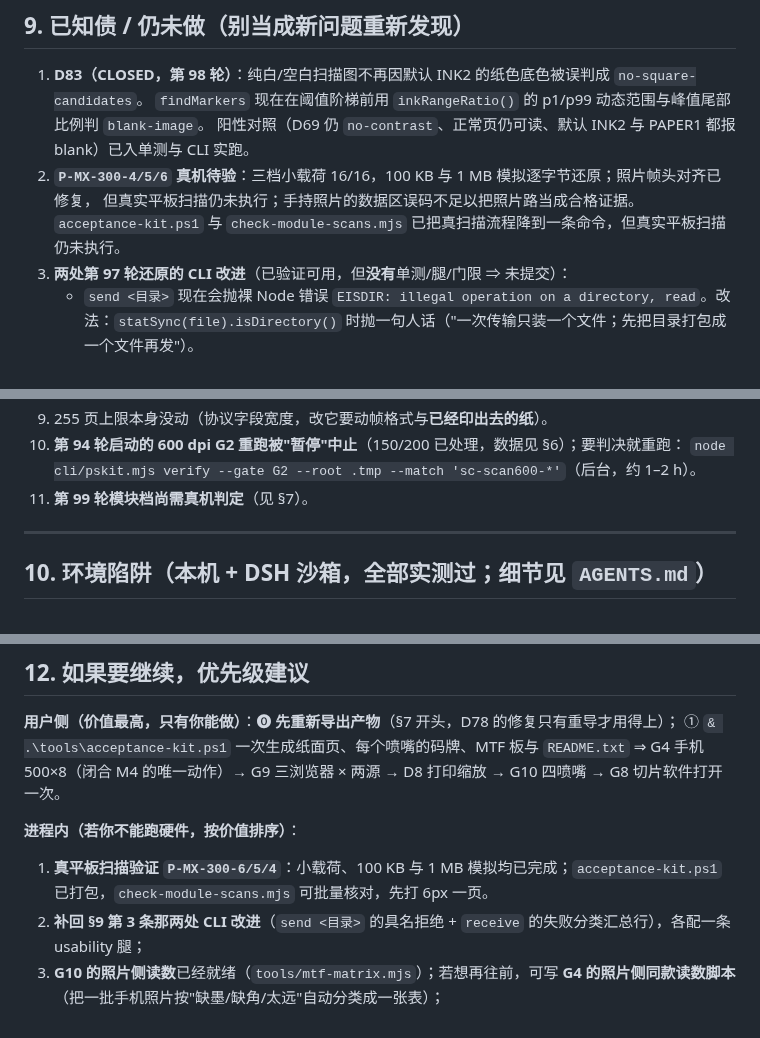
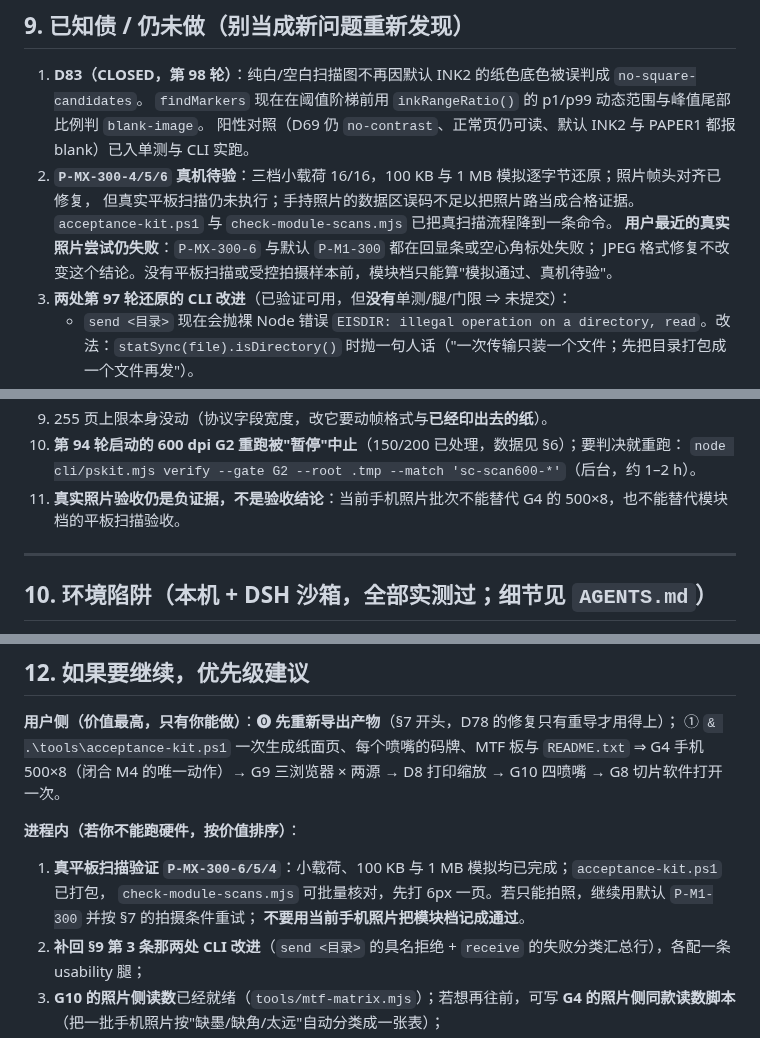
Before and after one commit to wangsan71/High-density-codes, a Markdown page: docs/HANDOVER.md, 3 parts joined by grey strips. Rendered like a GitHub page.

```diff
--- a/docs/HANDOVER.md
+++ b/docs/HANDOVER.md
@@ -229,7 +243,9 @@ soak 口径 = `decodePNG` + `bootstrapDecode`）：
    阳性对照（D69 仍 `no-contrast`、正常页仍可读、默认 INK2 与 PAPER1 都报 blank）已入单测与 CLI 实跑。
 2. **`P-MX-300-4/5/6` 真机待验**：三档小载荷 16/16，100 KB 与 1 MB 模拟逐字节还原；照片帧头对齐已修复，
    但真实平板扫描仍未执行；手持照片的数据区误码不足以把照片路当成合格证据。
-   `acceptance-kit.ps1` 与 `check-module-scans.mjs` 已把真扫描流程降到一条命令，但真实平板扫描仍未执行。
+   `acceptance-kit.ps1` 与 `check-module-scans.mjs` 已把真扫描流程降到一条命令。
+   **用户最近的真实照片尝试仍失败**：`P-MX-300-6` 与默认 `P-M1-300` 都在回显条或空心角标处失败；
+   JPEG 格式修复不改变这个结论。没有平板扫描或受控拍摄样本前，模块档只能算"模拟通过、真机待验"。
 3. **两处第 97 轮还原的 CLI 改进**（已验证可用，但**没有**单测/腿/门限 ⇒ 未提交）：
    - `send <目录>` 现在会抛裸 Node 错误 `EISDIR: illegal operation on a directory, read`。改法：`statSync(file).isDirectory()` 时抛一句人话（"一次传输只装一个文件；先把目录打包成一个文件再发"）。
    - `receive` 一次失败的批量只逐张打印原因（40 张照片 = 120 行）。改法：按 `stage/reason` 计数，末尾打一行
@@ -243,7 +259,7 @@ soak 口径 = `decodePNG` + `bootstrapDecode`）：
 9. 255 页上限本身没动（协议字段宽度，改它要动帧格式与**已经印出去的纸**）。
 10. **第 94 轮启动的 600 dpi G2 重跑被"暂停"中止**（150/200 已处理，数据见 §6）；要判决就重跑：
    `node cli/pskit.mjs verify --gate G2 --root .tmp --match 'sc-scan600-*'`（后台，约 1–2 h）。
-11. **第 99 轮模块档尚需真机判定**（见 §7）。
+11. **真实照片验收仍是负证据，不是验收结论**：当前手机照片批次不能替代 G4 的 500×8，也不能替代模块档的平板扫描验收。
 
 ---
 
@@ -298,7 +314,9 @@ soak 口径 = `decodePNG` + `bootstrapDecode`）：
 G4 手机 500×8（闭合 M4 的唯一动作）→ G9 三浏览器 × 两源 → D8 打印缩放 → G10 四喷嘴 → G8 切片软件打开一次。
 
 **进程内（若你不能跑硬件，按价值排序）**：
-1. **真平板扫描验证 `P-MX-300-6/5/4`**：小载荷、100 KB 与 1 MB 模拟均已完成；`acceptance-kit.ps1` 已打包，`check-module-scans.mjs` 可批量核对，先打 6px 一页。
+1. **真平板扫描验证 `P-MX-300-6/5/4`**：小载荷、100 KB 与 1 MB 模拟均已完成；`acceptance-kit.ps1` 已打包，
+   `check-module-scans.mjs` 可批量核对，先打 6px 一页。若只能拍照，继续用默认 `P-M1-300` 并按 §7 的拍摄条件重试；
+   **不要用当前手机照片把模块档记成通过**。
 2. **补回 §9 第 3 条那两处 CLI 改进**（`send <目录>` 的具名拒绝 + `receive` 的失败分类汇总行），各配一条 usability 腿；
 3. **G10 的照片侧读数**已经就绪（`tools/mtf-matrix.mjs`）；若想再往前，可写 **G4 的照片侧同款读数脚本**
    （把一批手机照片按"缺墨/缺角/太远"自动分类成一张表）；
```
Also changed, not shown: other parts of docs/HANDOVER.md (+21 -6 lines), AGENTS.md (+6 -0 lines).
